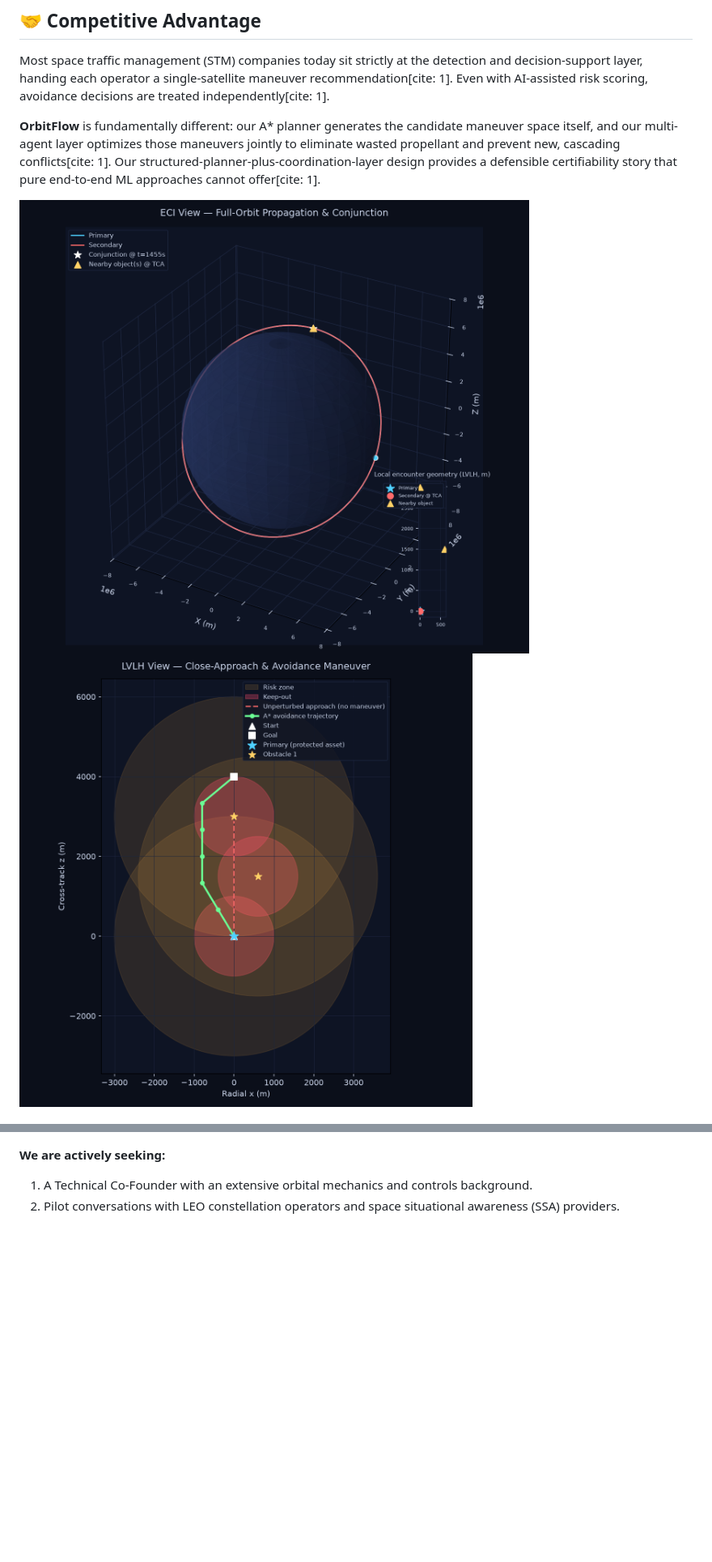
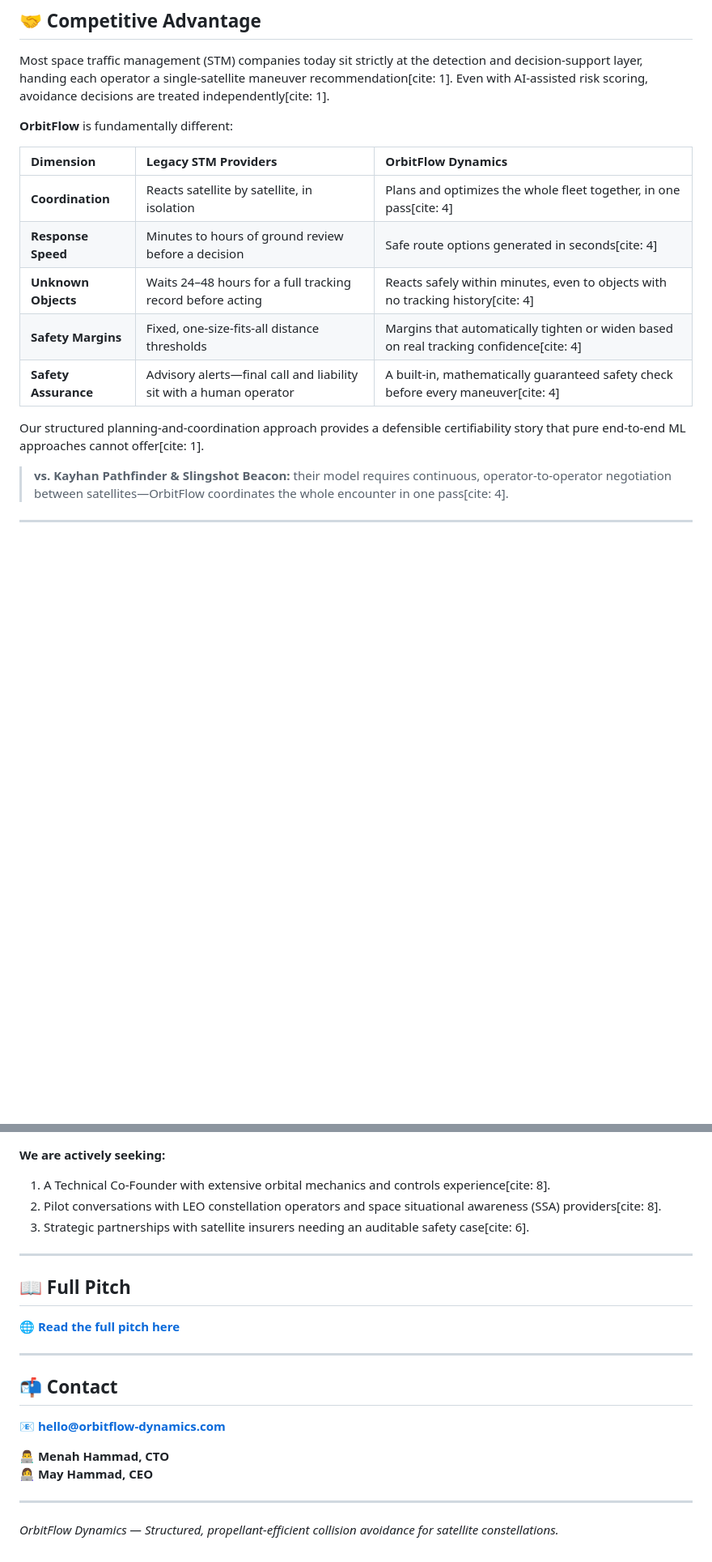
Before and after one commit to mayhammad277/OrbitFlow-STM-, a Markdown page: README.md, 2 parts joined by grey strips. Shown at 81% size. Drawn GitHub-style; blank space fills up the shorter version.

```diff
--- a/README.md
+++ b/README.md
@@ -70,11 +58,19 @@ We have successfully built a working prototype running end-to-end on synthetic c
 
 Most space traffic management (STM) companies today sit strictly at the detection and decision-support layer, handing each operator a single-satellite maneuver recommendation[cite: 1]. Even with AI-assisted risk scoring, avoidance decisions are treated independently[cite: 1].
 
-**OrbitFlow** is fundamentally different: our A* planner generates the candidate maneuver space itself, and our multi-agent layer optimizes those maneuvers jointly to eliminate wasted propellant and prevent new, cascading conflicts[cite: 1]. Our structured-planner-plus-coordination-layer design provides a defensible certifiability story that pure end-to-end ML approaches cannot offer[cite: 1].
+**OrbitFlow** is fundamentally different:
 
+| **Dimension** | **Legacy STM Providers** | **OrbitFlow Dynamics** |
+| :--- | :--- | :--- |
+| **Coordination** | Reacts satellite by satellite, in isolation | Plans and optimizes the whole fleet together, in one pass[cite: 4] |
+| **Response Speed** | Minutes to hours of ground review before a decision | Safe route options generated in seconds[cite: 4] |
+| **Unknown Objects** | Waits 24–48 hours for a full tracking record before acting | Reacts safely within minutes, even to objects with no tracking history[cite: 4] |
+| **Safety Margins** | Fixed, one-size-fits-all distance thresholds | Margins that automatically tighten or widen based on real tracking confidence[cite: 4] |
+| **Safety Assurance** | Advisory alerts—final call and liability sit with a human operator | A built-in, mathematically guaranteed safety check before every maneuver[cite: 4] |
 
-<img width="1200" height="1200" alt="eci_scenario" src="https://github.com/mayhammad277/OrbitFlow-STM-/blob/main/eci_scenario.png" />
+Our structured planning-and-coordination approach provides a defensible certifiability story that pure end-to-end ML approaches cannot offer[cite: 1].
 
+> **vs. Kayhan Pathfinder & Slingshot Beacon:** their model requires continuous, operator-to-operator negotiation between satellites—OrbitFlow coordinates the whole encounter in one pass[cite: 4].
 
-<img width="1200" height="1200" alt="lvlh_encounter" src="https://github.com/mayhammad277/OrbitFlow-STM-/blob/main/lvlh_encounter.png" />
+---
 
@@ -90,5 +110,25 @@ We are currently raising a pre-seed round to validate this prototype with a mult
 
 **We are actively seeking:**
 
-1. A Technical Co-Founder with an extensive orbital mechanics and controls background.
-2. Pilot conversations with LEO constellation operators and space situational awareness (SSA) providers.
+1. A Technical Co-Founder with extensive orbital mechanics and controls experience[cite: 8].
+2. Pilot conversations with LEO constellation operators and space situational awareness (SSA) providers[cite: 8].
+3. Strategic partnerships with satellite insurers needing an auditable safety case[cite: 6].
+
+---
+
+## 📖 Full Pitch
+
+🌐 **[Read the full pitch here](https://mayhammad277.github.io/OrbitFlow-STM-/)**
+
+---
+
+## 📬 Contact
+
+📧 **hello@orbitflow-dynamics.com**
+
+👨‍💻 **Menah Hammad, CTO**
+👩‍💻 **May Hammad, CEO**
+
+---
+
+*OrbitFlow Dynamics — Structured, propellant-efficient collision avoidance for satellite constellations.*
```
Also changed, not shown: other parts of README.md (+53 -41 lines).
